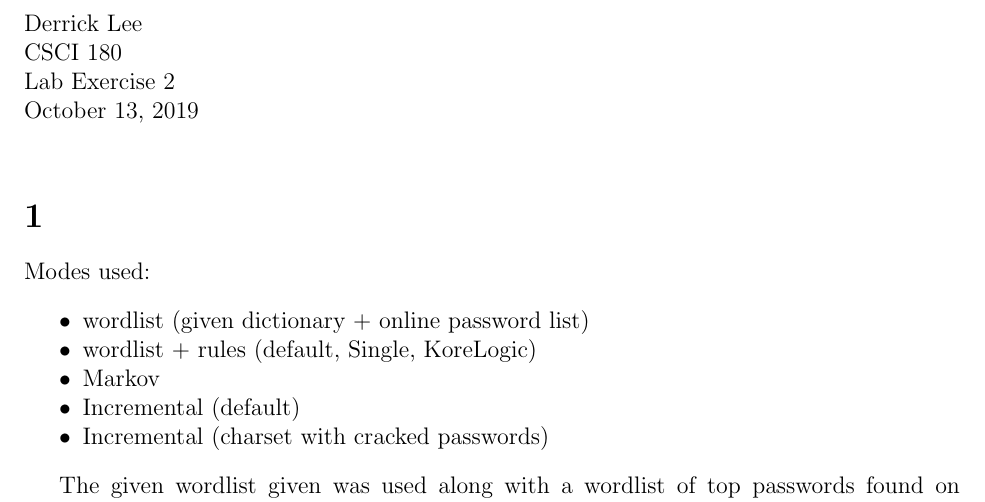
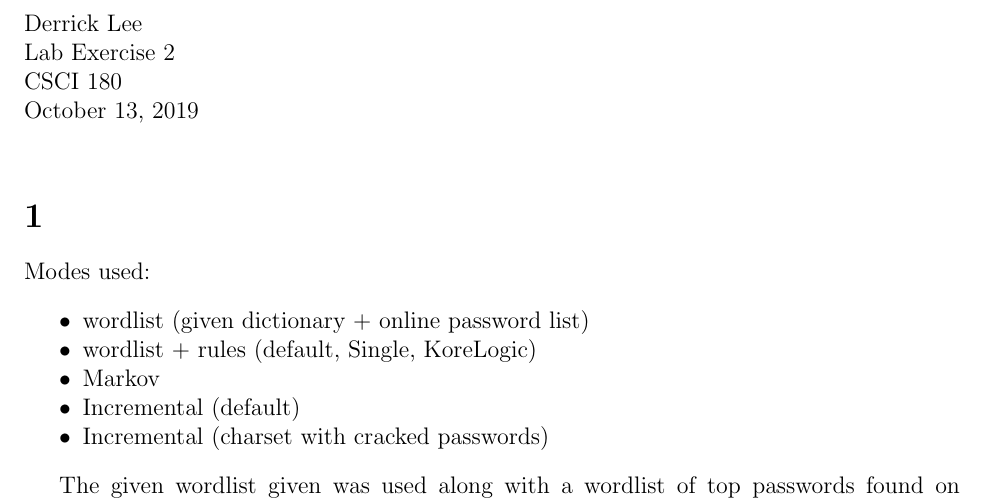
Before and after one commit to drklee3/csci180, a LaTeX problem sheet (lab2/DerrickLeeLab2.tex): part of page 1 of 4, cut so that both start at the same text. Compiled offline with pdfLaTeX.

```diff
--- a/lab2/lab2.tex
+++ b/lab2/DerrickLeeLab2.tex
@@ -15,8 +15,8 @@
 \begin{document}
 \noindent
 Derrick Lee\\
+Lab Exercise 2\\
 CSCI 180\\
-Lab Exercise 2\\
 \today\\
 
 \section{}
```
Also changed, not shown: lab2/DerrickLeeLab2.pdf (added), lab2/lab2.pdf (deleted).
